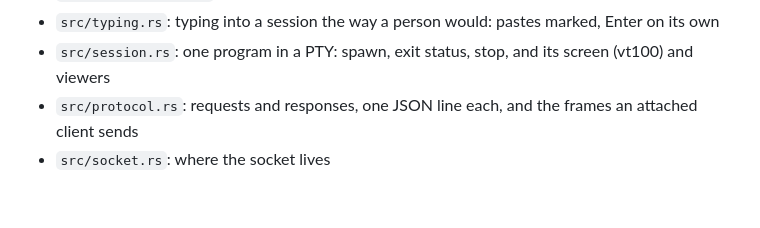
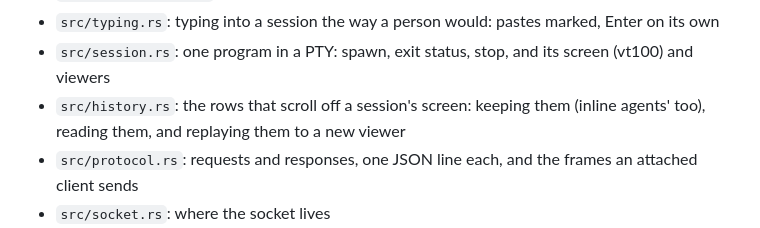
Before and after one commit to gabalexander/crystal, a Markdown page: AGENTS.md, the part around the change. Drawn GitHub-style; blank space fills up the shorter version.

```diff
--- a/AGENTS.md
+++ b/AGENTS.md
@@ -54,6 +54,8 @@ is: it's the one request every version must understand.
 - `src/agent_screen.rs`: reading what an agent is doing off its screen and title
 - `src/typing.rs`: typing into a session the way a person would: pastes marked, Enter on its own
 - `src/session.rs`: one program in a PTY: spawn, exit status, stop, and its screen (vt100) and viewers
+- `src/history.rs`: the rows that scroll off a session's screen: keeping them (inline agents' too), reading
+  them, and replaying them to a new viewer
 - `src/protocol.rs`: requests and responses, one JSON line each, and the frames an attached client sends
 - `src/socket.rs`: where the socket lives
 - `src/state.rs`: the running sessions, written down to start them again after a restart
```
Also changed, not shown: README.md (+9 -1 lines).
